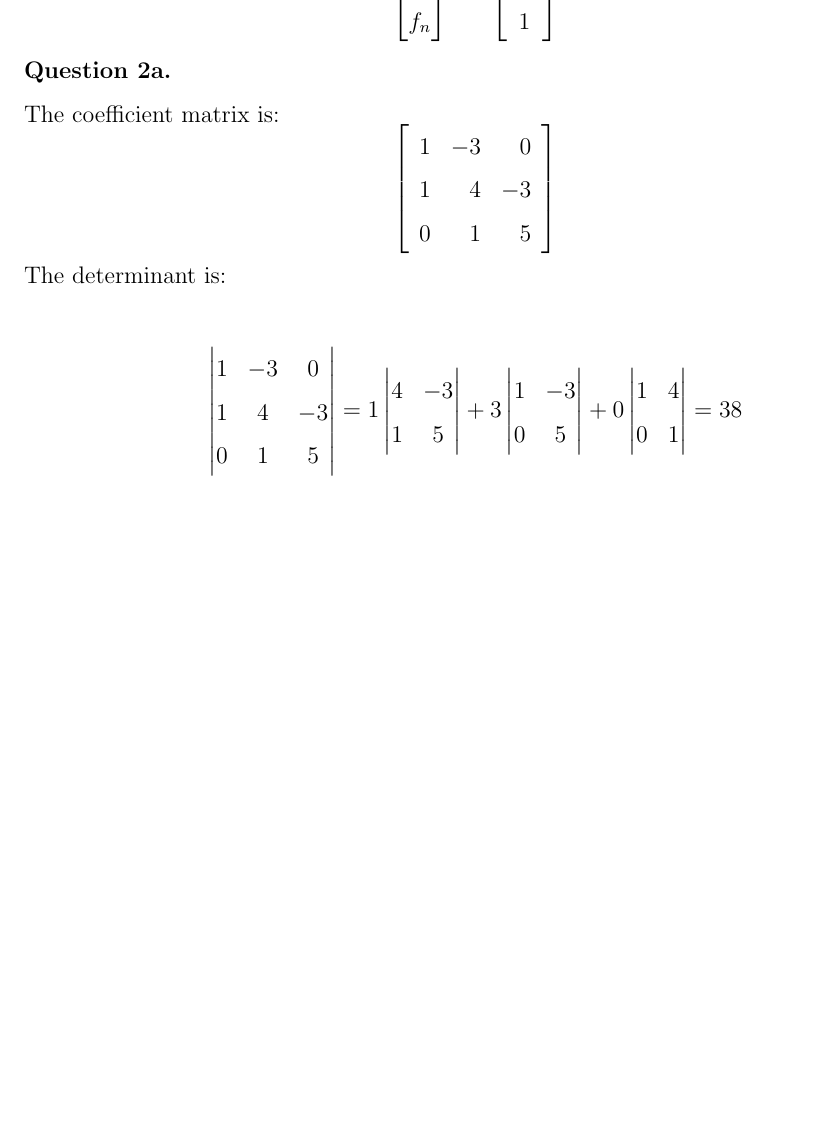
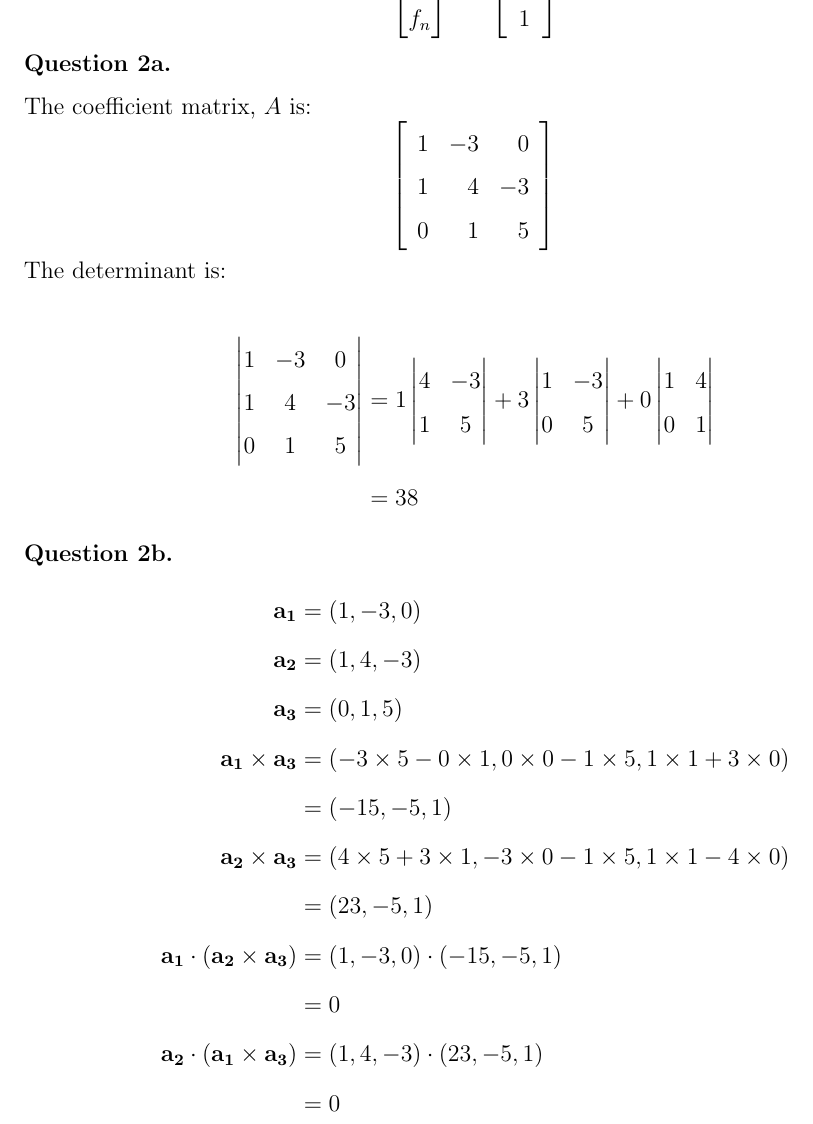
Before and after one commit to jeremyrixon/latex, a LaTeX problem sheet (une/mths120/assignment9submission.tex): part of page 3 of 3 before the commit and part of page 4 of 4 after it, cut so that both start at the same text, the shorter picture padded with empty space. Compiled offline with pdfLaTeX.

Commit message:
assignment9submission.tex

```diff
--- a/une/mths120/assignment9submission.tex
+++ b/une/mths120/assignment9submission.tex
@@ -166,43 +162,44 @@ So the set of solutions can be expressed parametrically:
 
 \textbf{Question 2a.}
 
-The coefficient matrix is:
- \[
+The coefficient matrix, \( A \) is:
+\[
  \left[\begin{array}{rrr}
    1 & -3 &  0 \\
    1 &  4 & -3 \\
    0 &  1 &  5 \\
-   \end{array} \right]
+   \end{array} \right] \\
 \]
 
 The determinant is:
 
-\begin{align}
+\begin{align*}
 \begin{vmatrix}
    1 & -3 &  0 \\
    1 &  4 & -3 \\
-   0 &  1 &  5  \notag
-\end{vmatrix}
-=
-1
- \begin{vmatrix}
-4 & -3 \\
-1 & 5
-\end{vmatrix}
-+
-3
- \begin{vmatrix}
-1 & -3 \\
+   0 &  1 &  5 \\
+\end{vmatrix} &= 1 \begin{vmatrix} 4 & -3 \\
+ 1 & 5 \end{vmatrix} + 3 \begin{vmatrix} 1 & -3 \\
 0 & 5
-\end{vmatrix}
-+
-0
- \begin{vmatrix}
-1 & 4 \\
-0 & 1
-\end{vmatrix}
-=38\notag
-\end{align}
+\end{vmatrix} + 0 \begin{vmatrix} 1 & 4 \\
+0 & 1 \end{vmatrix}\\
+&= 38
+\end{align*}
+
+\textbf{Question 2b.}
+\begin{align*}
+\mathbf{a_1} &= (1, -3, 0) \\
+\mathbf{a_2} &= (1, 4, -3) \\
+\mathbf{a_3} &= (0, 1, 5) \\
+\mathbf{a_1} \times \mathbf{a_3} &= (-3 \times 5 - 0 \times 1, 0 \times 0 - 1 \times 5, 1 \times 1 + 3 \times 0) \\
+                                 &= (-15, -5, 1) \\
+\mathbf{a_2} \times \mathbf{a_3} &= (4 \times 5 + 3 \times 1, -3 \times 0 - 1 \times 5, 1 \times 1 - 4 \times 0) \\
+                                 &= (23, -5, 1) \\
+\mathbf{a_1} \cdot (\mathbf{a_2} \times \mathbf{a_3}) &= (1, -3, 0) \cdot (-15, -5, 1) \\
+                                                      &= 0 \\
+\mathbf{a_2} \cdot (\mathbf{a_1} \times \mathbf{a_3}) &= (1, 4, -3) \cdot (23, -5, 1) \\
+                                                      &= 0 \\
+\end{align*}
 
 
 
```
Also changed, not shown: une/mths120/assignment9submission.tex (36 more changed lines).
